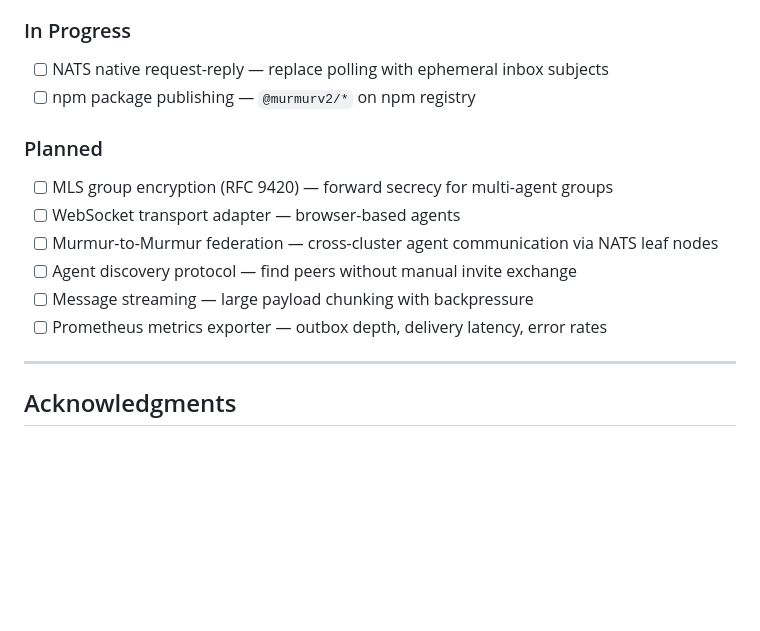
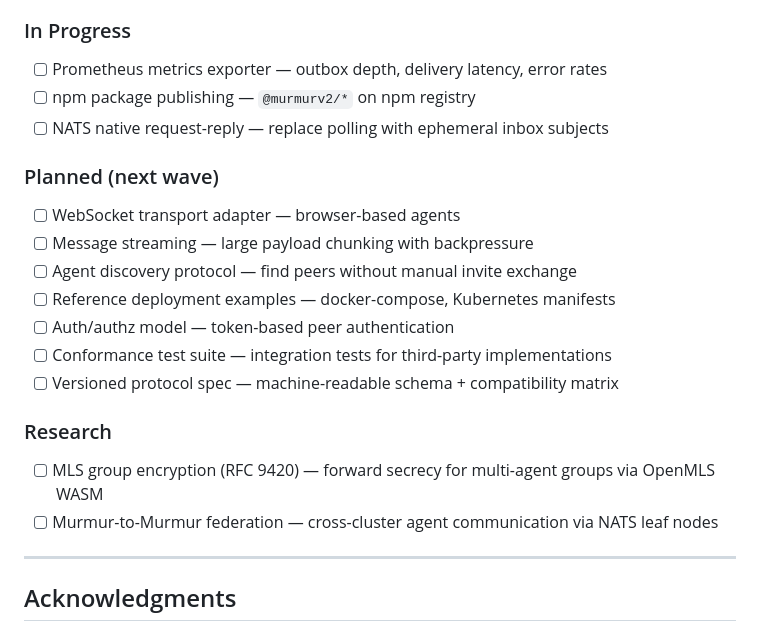
Before and after one commit to alexfrmn/mur-mur-v2, a Markdown page: README.md, the part around the change. Drawn GitHub-style; blank space fills up the shorter version.

Commit message:
docs: update roadmap per CODEX-VOLT feedback
- Prometheus exporter moved to In Progress (CODEX-VOLT working on it)
- Added: reference deployments, auth/authz, conformance tests, versioned protocol spec
- MLS and federation moved to Research track
- Priorities reordered per CODEX-VOLT input

```diff
--- a/README.md
+++ b/README.md
@@ -418,16 +418,22 @@ See [protocol-v1.md](docs/protocol-v1.md) for the full specification.
 - [x] Systemd + Docker deployment
 
 ### In Progress
+- [ ] Prometheus metrics exporter — outbox depth, delivery latency, error rates
+- [ ] npm package publishing — `@murmurv2/*` on npm registry
 - [ ] NATS native request-reply — replace polling with ephemeral inbox subjects
-- [ ] npm package publishing — `@murmurv2/*` on npm registry
 
-### Planned
-- [ ] MLS group encryption (RFC 9420) — forward secrecy for multi-agent groups
+### Planned (next wave)
 - [ ] WebSocket transport adapter — browser-based agents
+- [ ] Message streaming — large payload chunking with backpressure
+- [ ] Agent discovery protocol — find peers without manual invite exchange
+- [ ] Reference deployment examples — docker-compose, Kubernetes manifests
+- [ ] Auth/authz model — token-based peer authentication
+- [ ] Conformance test suite — integration tests for third-party implementations
+- [ ] Versioned protocol spec — machine-readable schema + compatibility matrix
+
+### Research
+- [ ] MLS group encryption (RFC 9420) — forward secrecy for multi-agent groups via OpenMLS WASM
 - [ ] Murmur-to-Murmur federation — cross-cluster agent communication via NATS leaf nodes
-- [ ] Agent discovery protocol — find peers without manual invite exchange
-- [ ] Message streaming — large payload chunking with backpressure
-- [ ] Prometheus metrics exporter — outbox depth, delivery latency, error rates
 
 ---
 
```
